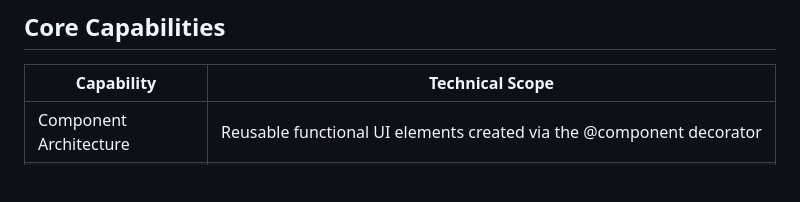
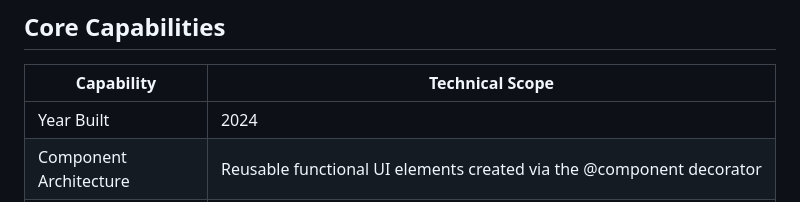
Before and after one commit to mianjunaid1223/PyReact, a Markdown page: README.md, the part around one of its changes. GitHub-like rendering; blank space fills up the shorter version.

Commit message:
docs: add Year Built (2024) tag to documentation

```diff
--- a/README.md
+++ b/README.md
@@ -22,6 +25,7 @@ PyReact is a lightweight Python web framework that implements React-inspired com
 
 | Capability | Technical Scope |
 |---|---|
+| Year Built | 2024 |
 | Component Architecture | Reusable functional UI elements created via the @component decorator |
 | FastAPI Backend | ASGI foundation supporting async route definitions, request validation, and OpenAPI schemas |
 | Real-Time Updates | Built-in WebSocket channel providing instant client reloads on code modifications |
```
Also changed, not shown: other parts of README.md (+3 -0 lines).
